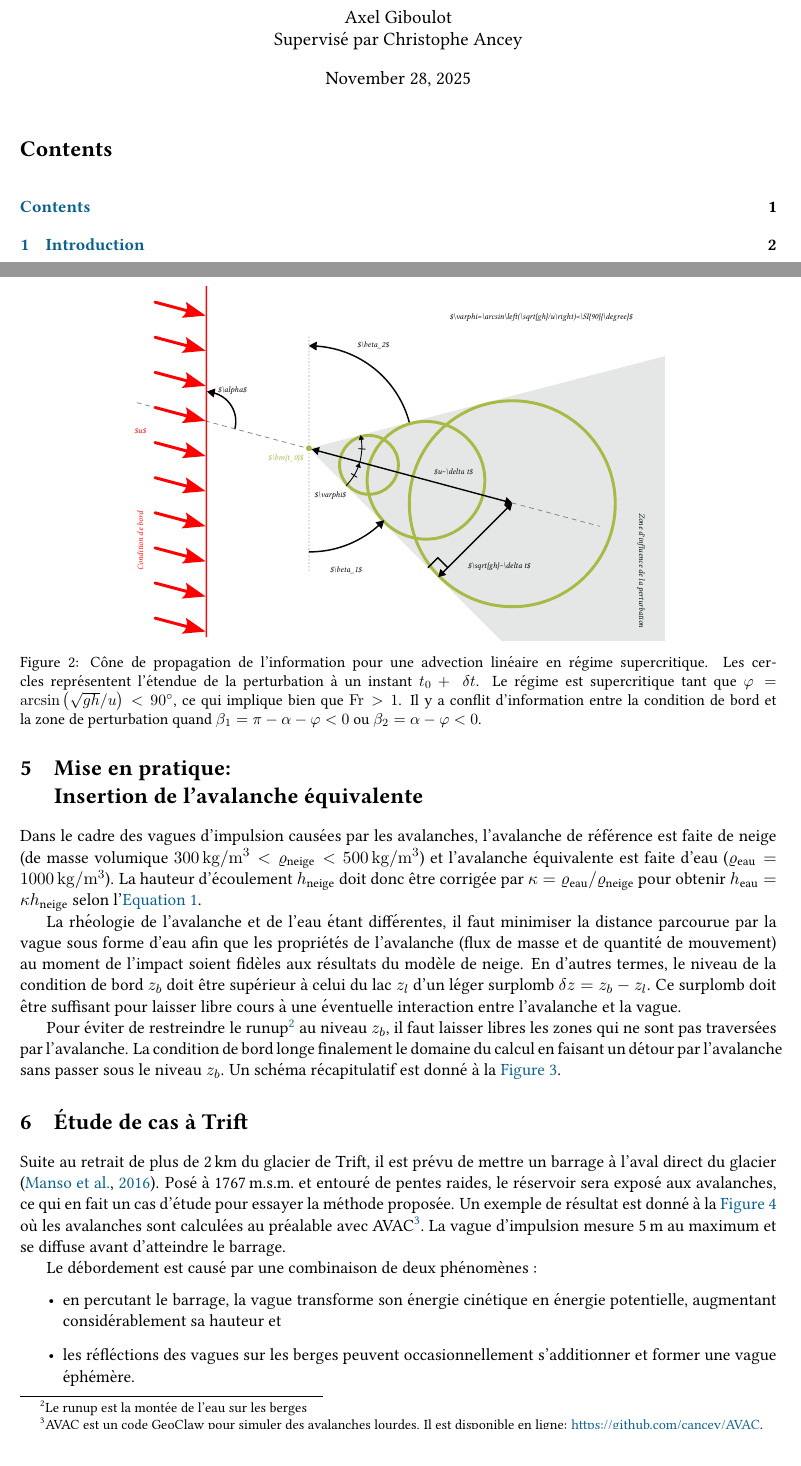
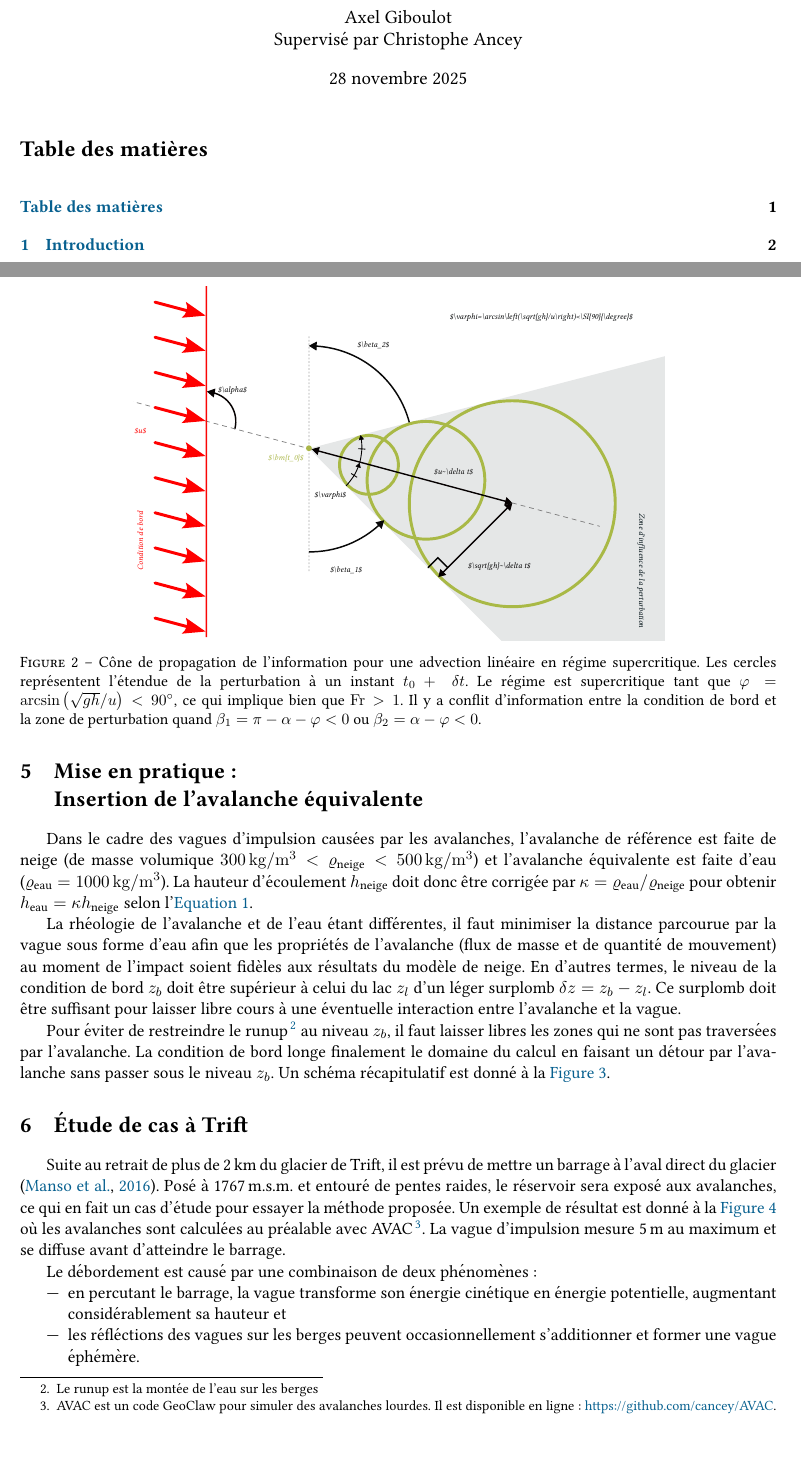
Before and after one commit to giboul/TriftGeoClaw, a LaTeX document (article/ImpulsionAvalanches.tex, which reads article/4_resolution.tex): two parts of pages 1 and 4 of 7, joined at a grey line, cut so that both start at the same text, the shorter picture padded with empty space. Compiled offline with pdfLaTeX.

Commit message:
typographie

```diff
--- a/article/4_resolution.tex
+++ b/article/4_resolution.tex
@@ -1,4 +1,4 @@
-\section{Mise en pratique:\\Insertion de l'avalanche équivalente}
+\section{Mise en pratique~:\\Insertion de l'avalanche équivalente}
 
 Dans le cadre des vagues d'impulsion causées par les avalanches, l'avalanche de référence est faite de neige (de masse volumique $\SI{300}{\kilo\gram\per\meter\cubed}<\varrho_\text{neige}<\SI{500}{\kilo\gram\per\meter\cubed}$) et l'avalanche équivalente est faite d'eau ($\varrho_\text{eau}=\SI{1000}{\kilo\gram\per\meter\cubed}$).
 La hauteur d'écoulement $h_\text{neige}$ doit donc être corrigée par $\kappa=\varrho_\text{eau}/\varrho_\text{neige}$ pour obtenir $h_\text{eau}=\kappa h_\text{neige}$ selon l'\autoref{eq:equiv}.
@@ -30,12 +30,12 @@ il est prévu de mettre un barrage à l'aval direct du glacier \citep{manso}.
 Posé à \SI{1767}{\msm} et entouré de pentes raides, le réservoir sera exposé aux avalanches,
 ce qui en fait un cas d'étude pour essayer la méthode proposée.
 Un exemple de résultat est donné à la \autoref{fig:Trift} où les avalanches sont calculées au préalable avec AVAC\footnote{
-    AVAC est un code GeoClaw pour simuler des avalanches lourdes. Il est disponible en ligne:
+    AVAC est un code GeoClaw pour simuler des avalanches lourdes. Il est disponible en ligne~:
     \href{https://github.com/cancey/AVAC}{https://github.com/cancey/AVAC}.
 }.
 La vague d'impulsion mesure \SI{5}{\meter} au maximum et se diffuse avant d'atteindre le barrage.
 
-Le débordement est causé par une combinaison de deux phénomènes :
+Le débordement est causé par une combinaison de deux phénomènes~:
 \begin{itemize}
     \item en percutant le barrage, la vague transforme son énergie cinétique en énergie potentielle, augmentant considérablement sa hauteur et
     \item les réfléctions des vagues sur les berges peuvent occasionnellement s'additionner et former une vague éphémère.
--- a/article/ImpulsionAvalanches.tex
+++ b/article/ImpulsionAvalanches.tex
@@ -1,5 +1,6 @@
 \documentclass[11pt]{article}
 \usepackage{packages}
+\usepackage[french]{babel}
 \DeclareSIUnit{\msm}{m.s.m.}
 
 \title{Modélisation numérique des vagues d'impulsion dues aux avalanches}
```
Also changed, not shown: article/1_opening.tex (+1 -1 lines), article/3_action.tex (+3 -3 lines), article/ImpulsionAvalanches.pdf, article/4_resolution.tex (2 more changed lines).
